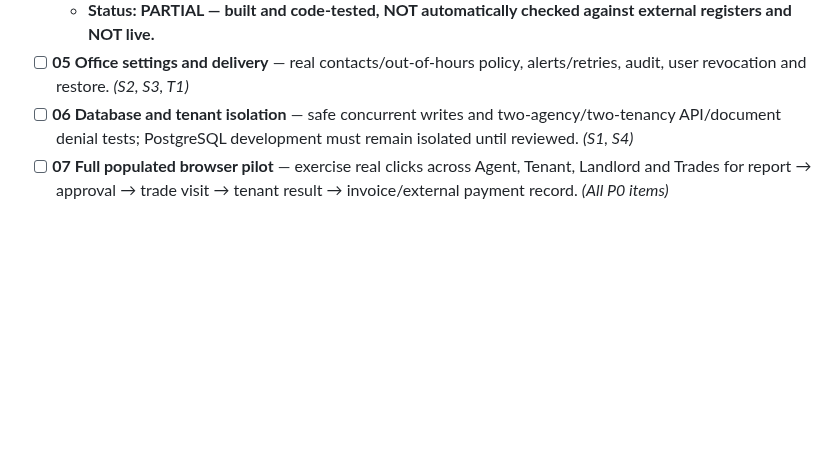
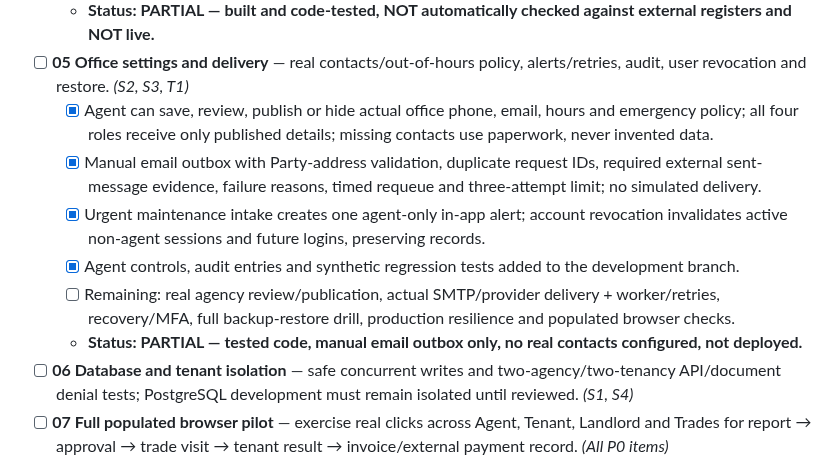
Before and after one commit to eon88/Roger, a Markdown page: docs/INSTINCT_WORKFLOWS_MASTER_CHECKLIST.md, the part around the change. Rendered like a GitHub page; blank space fills up the shorter version.

Commit message:
docs(backlog): record tested Task 05 controls and outstanding email/restore requirements

```diff
--- a/docs/INSTINCT_WORKFLOWS_MASTER_CHECKLIST.md
+++ b/docs/INSTINCT_WORKFLOWS_MASTER_CHECKLIST.md
@@ -46,6 +46,12 @@ These seven unfinished P0 jobs are taken from `docs/REPAIRS_PILOT_PROGRESS.md` a
   - [ ] Still needed: genuine external issuer checks by a trained operator, policy/licence scope review, contractor self-upload and expiry notifications, dedicated browser journey and transactional storage protection.
   - **Status: PARTIAL — built and code-tested, NOT automatically checked against external registers and NOT live.**
 - [ ] **05 Office settings and delivery** — real contacts/out-of-hours policy, alerts/retries, audit, user revocation and restore. *(S2, S3, T1)*
+  - [x] Agent can save, review, publish or hide actual office phone, email, hours and emergency policy; all four roles receive only published details; missing contacts use paperwork, never invented data.
+  - [x] Manual email outbox with Party-address validation, duplicate request IDs, required external sent-message evidence, failure reasons, timed requeue and three-attempt limit; no simulated delivery.
+  - [x] Urgent maintenance intake creates one agent-only in-app alert; account revocation invalidates active non-agent sessions and future logins, preserving records.
+  - [x] Agent controls, audit entries and synthetic regression tests added to the development branch.
+  - [ ] Remaining: real agency review/publication, actual SMTP/provider delivery + worker/retries, recovery/MFA, full backup-restore drill, production resilience and populated browser checks.
+  - **Status: PARTIAL — tested code, manual email outbox only, no real contacts configured, not deployed.**
 - [ ] **06 Database and tenant isolation** — safe concurrent writes and two-agency/two-tenancy API/document denial tests; PostgreSQL development must remain isolated until reviewed. *(S1, S4)*
 - [ ] **07 Full populated browser pilot** — exercise real clicks across Agent, Tenant, Landlord and Trades for report → approval → trade visit → tenant result → invoice/external payment record. *(All P0 items)*
 
```
